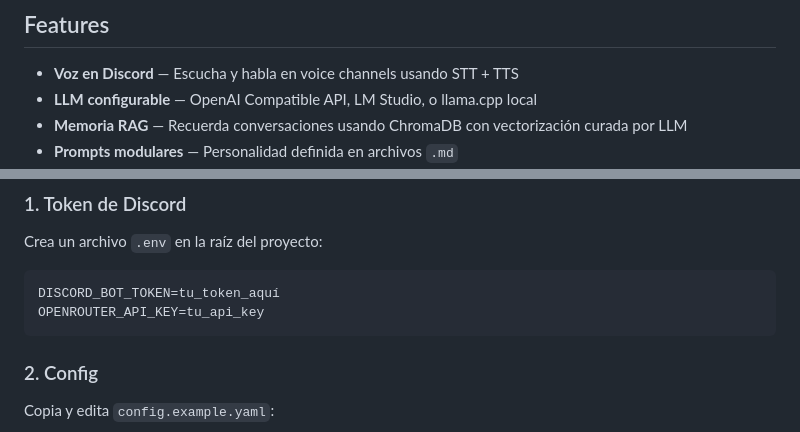
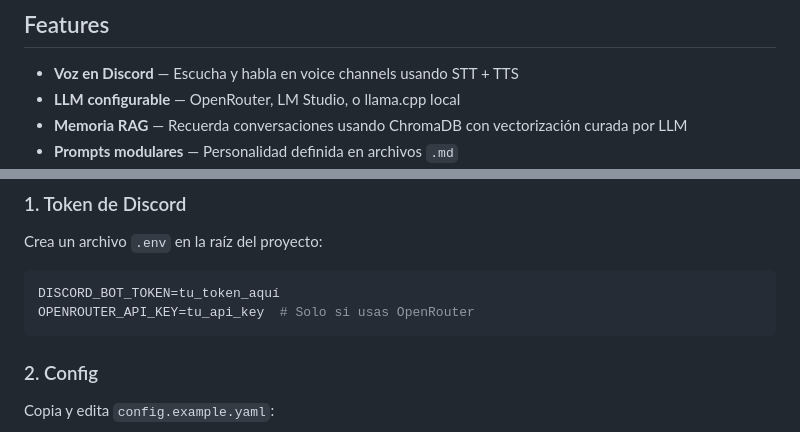
Before and after one commit to Jamonoid/MIA-AI, a Markdown page: README.md, 2 parts joined by grey strips. Drawn GitHub-style.

Commit message:
Revert "Readme"
This reverts commit f2d81cf9fff4b38135fd2b37dd2f46633d44c908.

````diff
--- a/README.md
+++ b/README.md
@@ -5,7 +5,7 @@ Bot de Discord con inteligencia artificial que escucha, piensa y habla. Se une a
 ## Features
 
 - **Voz en Discord** — Escucha y habla en voice channels usando STT + TTS
-- **LLM configurable** — OpenAI Compatible API, LM Studio, o llama.cpp local
+- **LLM configurable** — OpenRouter, LM Studio, o llama.cpp local
 - **Memoria RAG** — Recuerda conversaciones usando ChromaDB con vectorización curada por LLM
 - **Prompts modulares** — Personalidad definida en archivos `.md`
 - **Baja latencia** — faster-whisper (CTranslate2) + Edge TTS
@@ -47,7 +47,7 @@ Crea un archivo `.env` en la raíz del proyecto:
 
 ```env
 DISCORD_BOT_TOKEN=tu_token_aquí
-OPENROUTER_API_KEY=tu_api_key
+OPENROUTER_API_KEY=tu_api_key  # Solo si usas OpenRouter
 ```
 
 ### 2. Config
````
